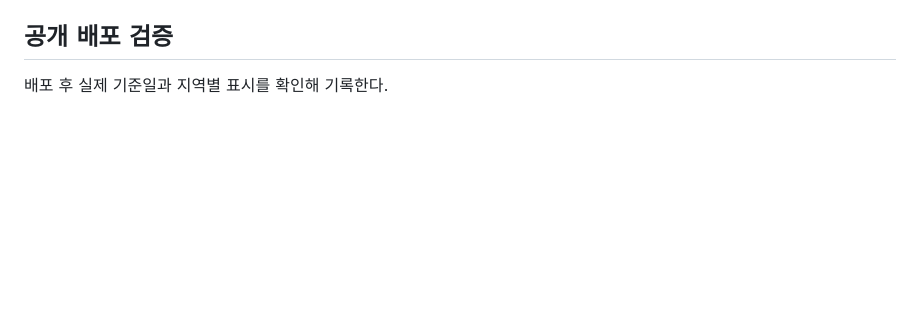
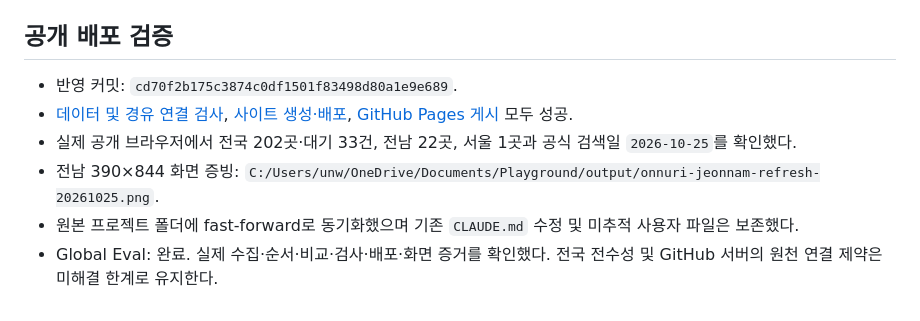
Before and after one commit to pcwin21-alt/gwangju-gas-map, a Markdown page: docs/REGIONAL_REFRESH_20261025.md, the part around the change. GitHub-like rendering; blank space fills up the shorter version.

Commit message:
Record October 25 regional deployment verification

```diff
--- a/docs/REGIONAL_REFRESH_20261025.md
+++ b/docs/REGIONAL_REFRESH_20261025.md
@@ -47,4 +47,9 @@ Python 45개·Node 19개 검사와 공개 파일 생성이 통과했다. 현재
 
 ## 공개 배포 검증
 
-배포 후 실제 기준일과 지역별 표시를 확인해 기록한다.
+- 반영 커밋: `cd70f2b175c3874c0df1501f83498d80a1e9e689`.
+- [데이터 및 경유 연결 검사](https://github.com/pcwin21-alt/gwangju-gas-map/actions/runs/40150039515), [사이트 생성·배포](https://github.com/pcwin21-alt/gwangju-gas-map/actions/runs/40150039511), [GitHub Pages 게시](https://github.com/pcwin21-alt/gwangju-gas-map/actions/runs/40150046894) 모두 성공.
+- 실제 공개 브라우저에서 전국 202곳·대기 33건, 전남 22곳, 서울 1곳과 공식 검색일 `2026-10-25`를 확인했다.
+- 전남 390×844 화면 증빙: `C:/Users/unw/OneDrive/Documents/Playground/output/onnuri-jeonnam-refresh-20261025.png`.
+- 원본 프로젝트 폴더에 fast-forward로 동기화했으며 기존 `CLAUDE.md` 수정 및 미추적 사용자 파일은 보존했다.
+- Global Eval: 완료. 실제 수집·순서·비교·검사·배포·화면 증거를 확인했다. 전국 전수성 및 GitHub 서버의 원천 연결 제약은 미해결 한계로 유지한다.
```
